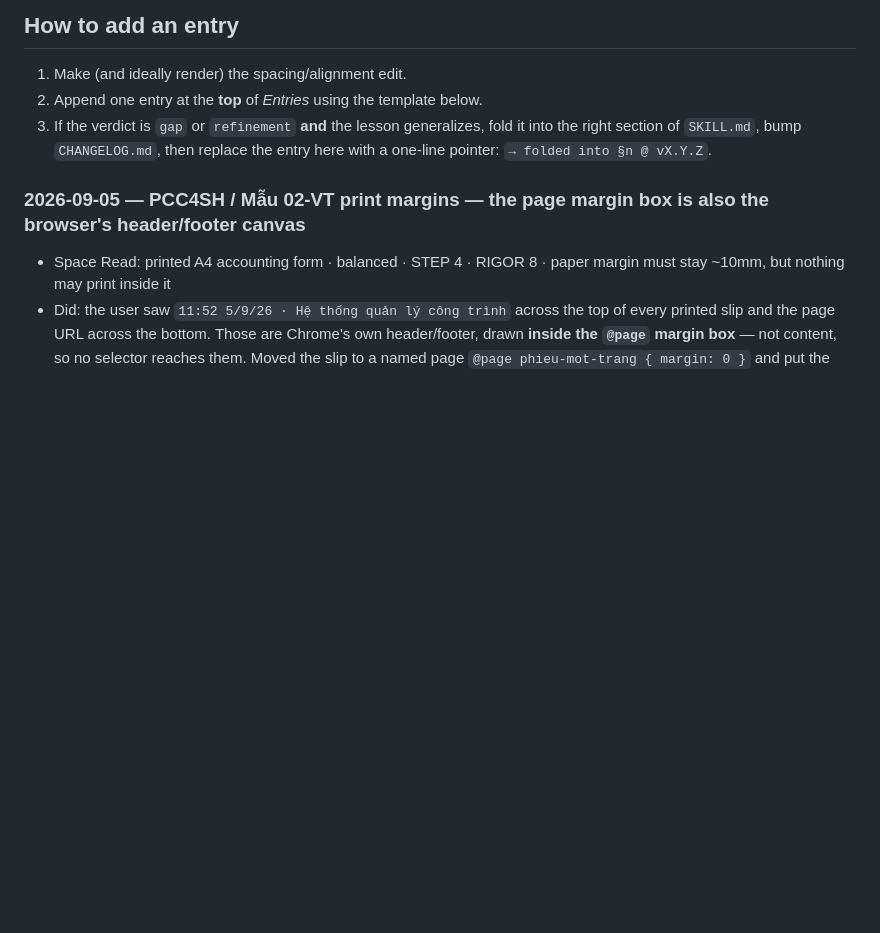
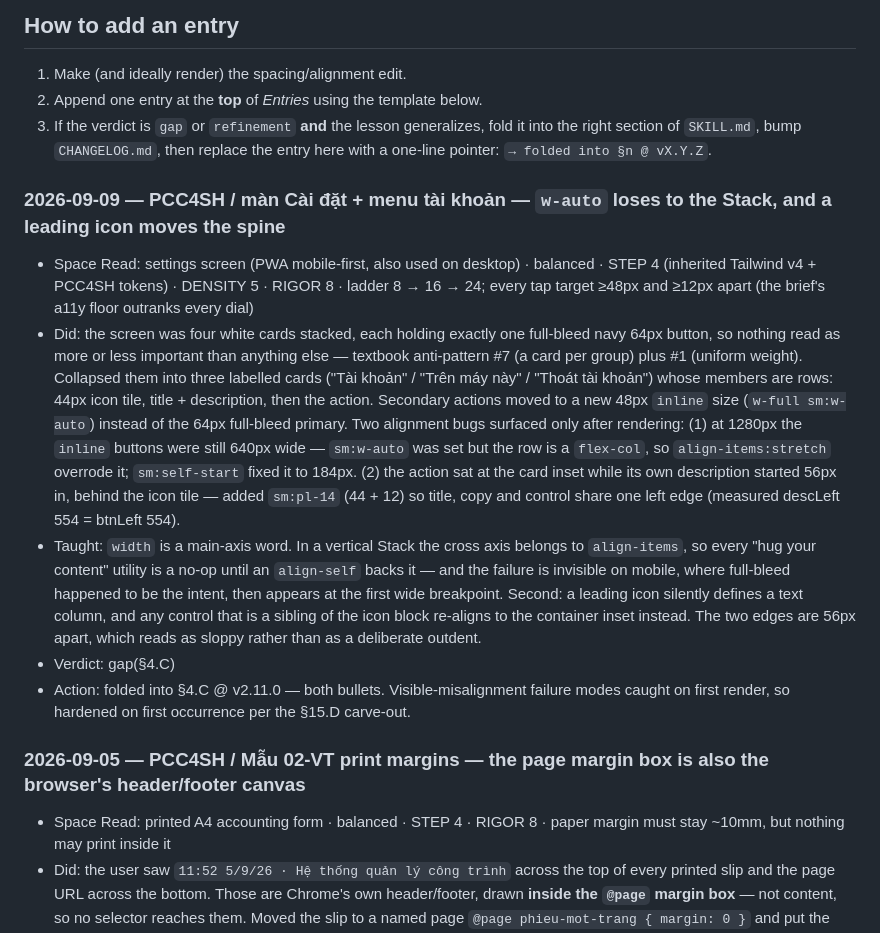
Before and after one commit to buidangminh23/spacing-skill, a Markdown page: LEARNINGS.md, the part around the change. Drawn GitHub-style; blank space fills up the shorter version.

Commit message:
docs(learnings): hug-width in a Stack, and the spine a leading icon opens

```diff
--- a/LEARNINGS.md
+++ b/LEARNINGS.md
@@ -15,6 +15,14 @@ one dated entry; lessons that generalize are distilled into the skill (with a
 3. If the verdict is `gap` or `refinement` **and** the lesson generalizes, fold
    it into the right section of `SKILL.md`, bump `CHANGELOG.md`, then replace the
    entry here with a one-line pointer: `→ folded into §n @ vX.Y.Z`.
+
+### 2026-09-09 — PCC4SH / màn Cài đặt + menu tài khoản — `w-auto` loses to the Stack, and a leading icon moves the spine
+
+- Space Read: settings screen (PWA mobile-first, also used on desktop) · balanced · STEP 4 (inherited Tailwind v4 + PCC4SH tokens) · DENSITY 5 · RIGOR 8 · ladder 8 → 16 → 24; every tap target ≥48px and ≥12px apart (the brief's a11y floor outranks every dial)
+- Did: the screen was four white cards stacked, each holding exactly one full-bleed navy 64px button, so nothing read as more or less important than anything else — textbook anti-pattern #7 (a card per group) plus #1 (uniform weight). Collapsed them into three labelled cards ("Tài khoản" / "Trên máy này" / "Thoát tài khoản") whose members are rows: 44px icon tile, title + description, then the action. Secondary actions moved to a new 48px `inline` size (`w-full sm:w-auto`) instead of the 64px full-bleed primary. Two alignment bugs surfaced only after rendering: (1) at 1280px the `inline` buttons were still 640px wide — `sm:w-auto` was set but the row is a `flex-col`, so `align-items:stretch` overrode it; `sm:self-start` fixed it to 184px. (2) the action sat at the card inset while its own description started 56px in, behind the icon tile — added `sm:pl-14` (44 + 12) so title, copy and control share one left edge (measured descLeft 554 = btnLeft 554).
+- Taught: `width` is a main-axis word. In a vertical Stack the cross axis belongs to `align-items`, so every "hug your content" utility is a no-op until an `align-self` backs it — and the failure is invisible on mobile, where full-bleed happened to be the intent, then appears at the first wide breakpoint. Second: a leading icon silently defines a text column, and any control that is a sibling of the icon block re-aligns to the container inset instead. The two edges are 56px apart, which reads as sloppy rather than as a deliberate outdent.
+- Verdict: gap(§4.C)
+- Action: folded into §4.C @ v2.11.0 — both bullets. Visible-misalignment failure modes caught on first render, so hardened on first occurrence per the §15.D carve-out.
 
 ### 2026-09-05 — PCC4SH / Mẫu 02-VT print margins — the page margin box is also the browser's header/footer canvas
 
```
